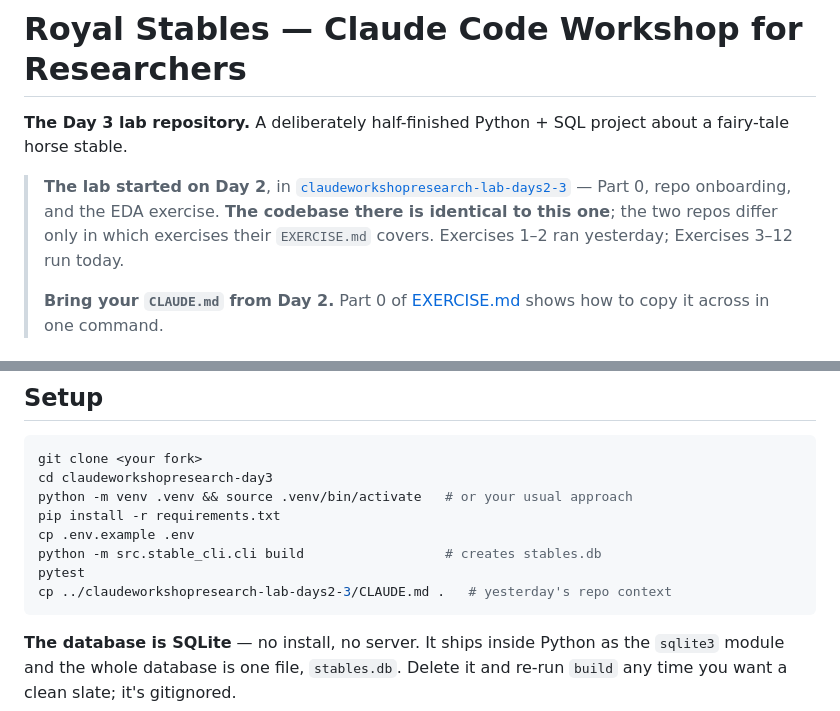
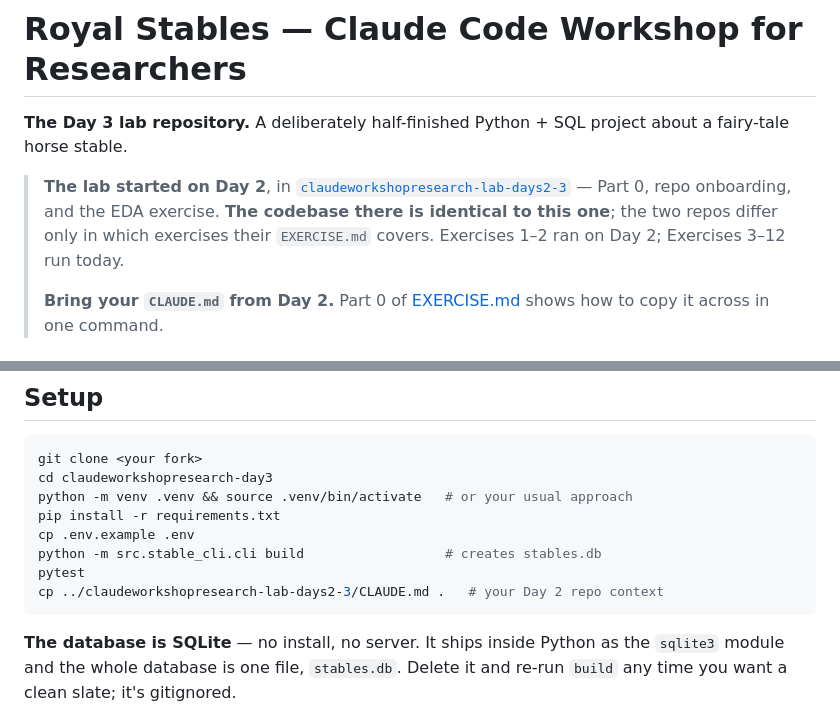
Before and after one commit to daria-sorokina-da/claudeworkshopresearch-day3, a Markdown page: README.md, 2 parts joined by grey strips. GitHub-like rendering.

Commit message:
docs: replace relative day references (tomorrow/yesterday) with explicit Day 2 / Day 3

````diff
--- a/README.md
+++ b/README.md
@@ -7,7 +7,7 @@ fairy-tale horse stable.
 > [`claudeworkshopresearch-lab-days2-3`](https://github.com/daria-sorokina-da/claudeworkshopresearch-lab-days2-3)
 > — Part 0, repo onboarding, and the EDA exercise. **The codebase there is identical to
 > this one**; the two repos differ only in which exercises their `EXERCISE.md` covers.
-> Exercises 1–2 ran yesterday; Exercises 3–12 run today.
+> Exercises 1–2 ran on Day 2; Exercises 3–12 run today.
 >
 > **Bring your `CLAUDE.md` from Day 2.** Part 0 of [EXERCISE.md](EXERCISE.md) shows how
 > to copy it across in one command.
@@ -40,7 +40,7 @@ pip install -r requirements.txt
 cp .env.example .env
 python -m src.stable_cli.cli build                  # creates stables.db
 pytest
-cp ../claudeworkshopresearch-lab-days2-3/CLAUDE.md .   # yesterday's repo context
+cp ../claudeworkshopresearch-lab-days2-3/CLAUDE.md .   # your Day 2 repo context
 ```
 
 **The database is SQLite** — no install, no server. It ships inside Python as the
````
Also changed, not shown: EXERCISE.md (+9 -9 lines).
